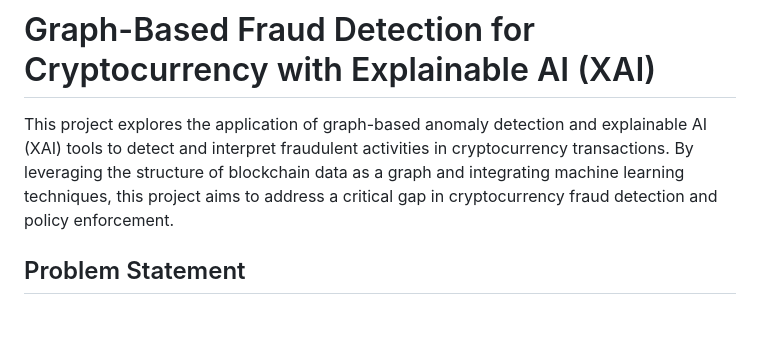
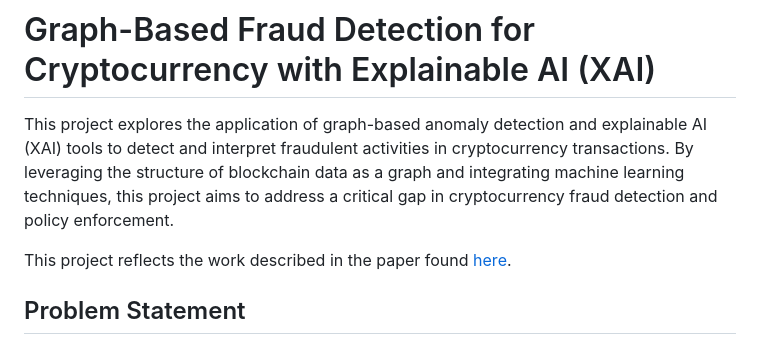
Before and after one commit to awatson246/crypto-anomaly-detection-policy, a Markdown page: README.md, the part around the change. GitHub-like rendering; blank space fills up the shorter version.

Commit message:
Added paper association to README.md

```diff
--- a/README.md
+++ b/README.md
@@ -1,6 +1,8 @@
 # Graph-Based Fraud Detection for Cryptocurrency with Explainable AI (XAI)
 
 This project explores the application of graph-based anomaly detection and explainable AI (XAI) tools to detect and interpret fraudulent activities in cryptocurrency transactions. By leveraging the structure of blockchain data as a graph and integrating machine learning techniques, this project aims to address a critical gap in cryptocurrency fraud detection and policy enforcement.
+
+This project reflects the work described in the paper found [here](https://arxiv.org/abs/2506.14933).
 
 ## Problem Statement
 The decentralized nature of cryptocurrency, while celebrated for its innovation, has also introduced significant challenges in detecting and addressing fraud. Traditional data analytics methods often fall short when applied to blockchain's inherently graphical structure. Meanwhile, fraudulent activities—often involving obscure tokens and low-volume transactions—remain difficult to identify, leaving regulators with limited actionable insights.
```
